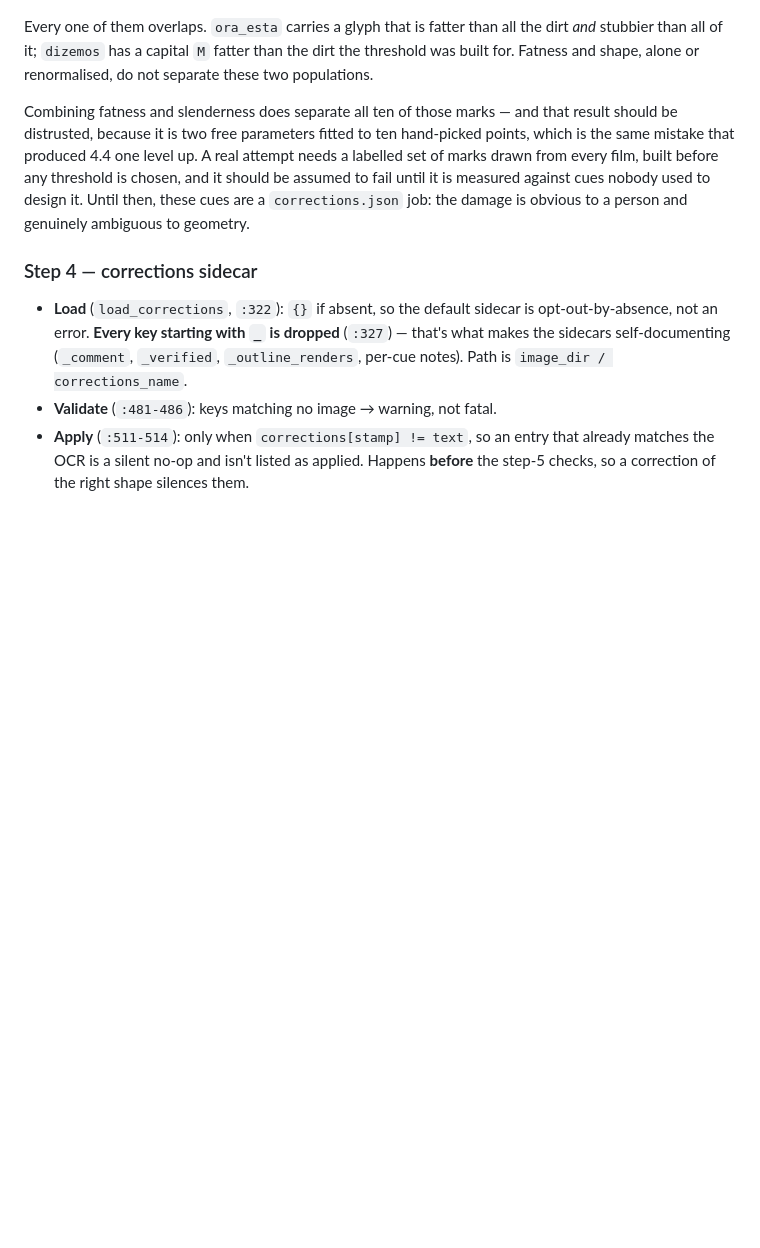
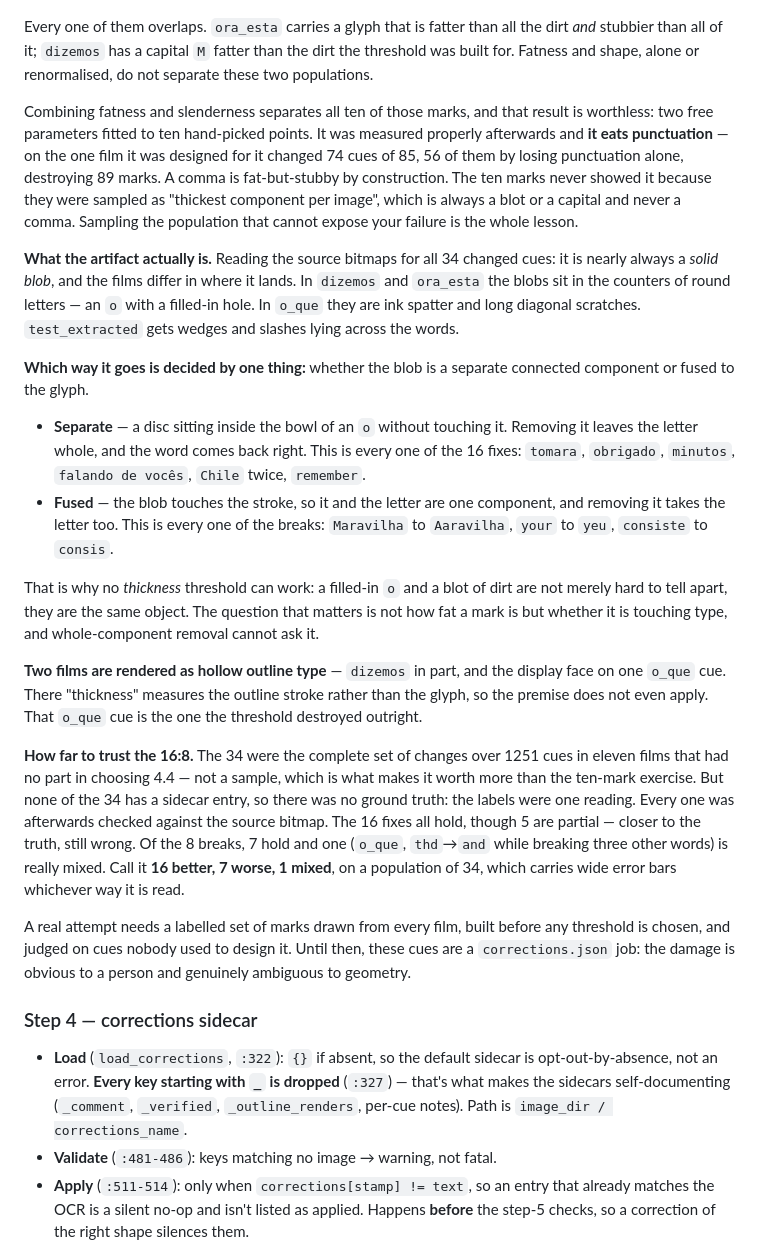
Before and after one commit to diaconuccalin/ocr-subs, a Markdown page: CLAUDE.md, the part around the change. Rendered like a GitHub page; blank space fills up the shorter version.

Commit message:
Say what the dirt actually is, and check the 16:8 against the bitmaps
Read the source images for all 34 cues the thickness threshold changed. The
artifact is nearly always a solid blob, and which way a cue goes is decided by
one thing: whether the blob is a separate connected component or fused to the
glyph.

Separate -- a disc sitting inside the bowl of an "o" without touching it --
removes cleanly and the word comes back right. That is all 16 fixes. Fused --
the blob touching the stroke, so blob and letter are one component -- takes the
letter with it. That is all the breaks.

So a filled-in "o" and a blot of dirt are not hard to tell apart, they are the
same object, and no thickness threshold can ever separate them. The question
that matters is whether a mark touches type, which whole-component removal
cannot ask. Two films are also hollow outline type, where thickness measures the
outline rather than the glyph and the premise does not apply at all.

Also records what the two-feature repair actually did when measured rather than
argued: it ate the punctuation, 89 marks destroyed on one film, because a comma
is fat-but-stubby and the ten marks it was fitted to were sampled as "thickest
component per image" and so could never contain one.

The ratio itself now has provenance. None of the 34 has a sidecar entry, so
there was no ground truth and the labels were one reading; checked against the
bitmaps the 16 fixes hold (5 only partly) and one of the 8 breaks is really
mixed, giving 16 better / 7 worse / 1 mixed out of 34.

Co-Authored-By: Claude Opus 5 (1M context) <noreply@anthropic.com>

```diff
--- a/CLAUDE.md
+++ b/CLAUDE.md
@@ -202,14 +202,56 @@ the dirt *and* stubbier than all of it; `dizemos` has a capital `M` fatter than
 the dirt the threshold was built for. Fatness and shape, alone or renormalised,
 do not separate these two populations.
 
-Combining fatness and slenderness does separate all ten of those marks — and
-that result should be distrusted, because it is two free parameters fitted to
-ten hand-picked points, which is the same mistake that produced 4.4 one level
-up. A real attempt needs a labelled set of marks drawn from every film, built
-before any threshold is chosen, and it should be assumed to fail until it is
-measured against cues nobody used to design it. Until then, these cues are a
-`corrections.json` job: the damage is obvious to a person and genuinely
-ambiguous to geometry.
+Combining fatness and slenderness separates all ten of those marks, and that
+result is worthless: two free parameters fitted to ten hand-picked points. It
+was measured properly afterwards and **it eats punctuation** — on the one film
+it was designed for it changed 74 cues of 85, 56 of them by losing punctuation
+alone, destroying 89 marks. A comma is fat-but-stubby by construction. The ten
+marks never showed it because they were sampled as "thickest component per
+image", which is always a blot or a capital and never a comma. Sampling the
+population that cannot expose your failure is the whole lesson.
+
+**What the artifact actually is.** Reading the source bitmaps for all 34 changed
+cues: it is nearly always a *solid blob*, and the films differ in where it lands.
+In `dizemos` and `ora_esta` the blobs sit in the counters of round letters — an
+`o` with a filled-in hole. In `o_que` they are ink spatter and long diagonal
+scratches. `test_extracted` gets wedges and slashes lying across the words.
+
+**Which way it goes is decided by one thing:** whether the blob is a separate
+connected component or fused to the glyph.
+
+- **Separate** — a disc sitting inside the bowl of an `o` without touching it.
+  Removing it leaves the letter whole, and the word comes back right. This is
+  every one of the 16 fixes: `tomara`, `obrigado`, `minutos`, `falando de vocês`,
+  `Chile` twice, `remember`.
+- **Fused** — the blob touches the stroke, so it and the letter are one
+  component, and removing it takes the letter too. This is every one of the
+  breaks: `Maravilha` to `Aaravilha`, `your` to `yeu`, `consiste` to `consis`.
+
+That is why no *thickness* threshold can work: a filled-in `o` and a blot of
+dirt are not merely hard to tell apart, they are the same object. The question
+that matters is not how fat a mark is but whether it is touching type, and
+whole-component removal cannot ask it.
+
+**Two films are rendered as hollow outline type** — `dizemos` in part, and the
+display face on one `o_que` cue. There "thickness" measures the outline stroke
+rather than the glyph, so the premise does not even apply. That `o_que` cue is
+the one the threshold destroyed outright.
+
+**How far to trust the 16:8.** The 34 were the complete set of changes over 1251
+cues in eleven films that had no part in choosing 4.4 — not a sample, which is
+what makes it worth more than the ten-mark exercise. But none of the 34 has a
+sidecar entry, so there was no ground truth: the labels were one reading. Every
+one was afterwards checked against the source bitmap. The 16 fixes all hold,
+though 5 are partial — closer to the truth, still wrong. Of the 8 breaks, 7 hold
+and one (`o_que`, `thd`→`and` while breaking three other words) is really mixed.
+Call it **16 better, 7 worse, 1 mixed**, on a population of 34, which carries
+wide error bars whichever way it is read.
+
+A real attempt needs a labelled set of marks drawn from every film, built before
+any threshold is chosen, and judged on cues nobody used to design it. Until
+then, these cues are a `corrections.json` job: the damage is obvious to a person
+and genuinely ambiguous to geometry.
 
 ### Step 4 — corrections sidecar
 
```
